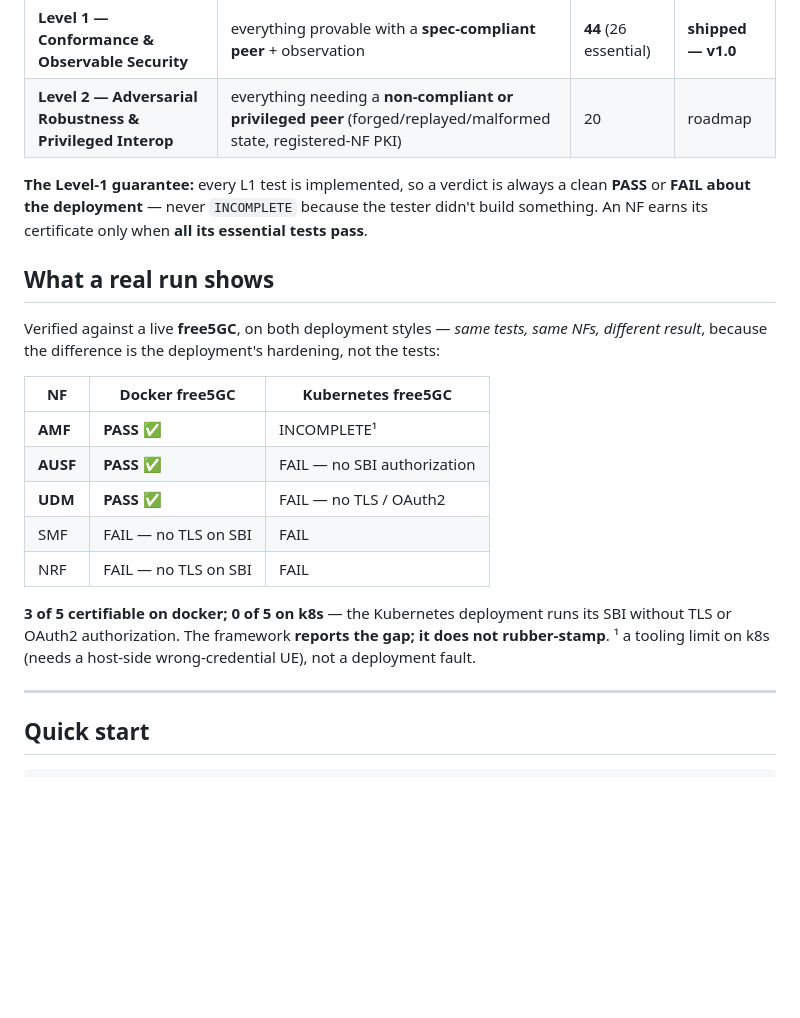
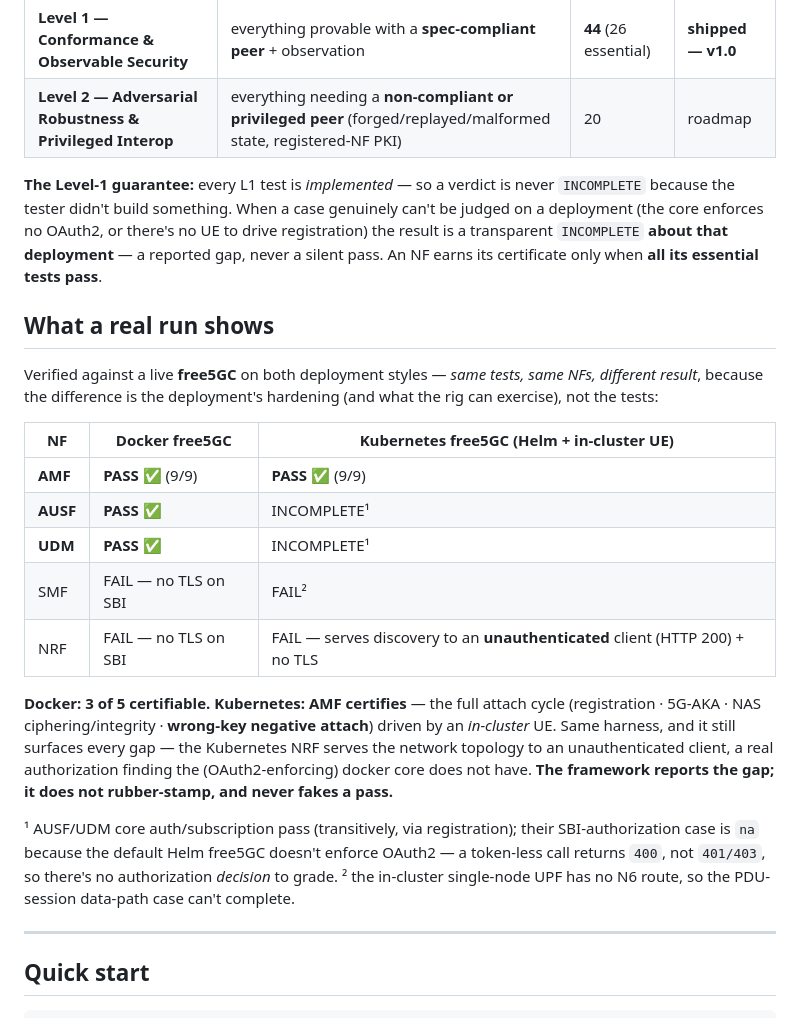
Before and after one commit to TOSSI-Foundation/CNTC, a Markdown page: docs/TOSSI-RELEASE.md, the part around the change. Drawn GitHub-style; blank space fills up the shorter version.

Commit message:
docs: TOSSI release shows verified docker+k8s results (AMF certifies on both); video uses make targets

```diff
--- a/docs/TOSSI-RELEASE.md
+++ b/docs/TOSSI-RELEASE.md
@@ -52,26 +52,36 @@ control→dataplane binding, no auth-bypass) are proven on the wire, not assumed
 | **Level 1 — Conformance & Observable Security** | everything provable with a **spec-compliant peer** + observation | **44** (26 essential) | **shipped — v1.0** |
 | **Level 2 — Adversarial Robustness & Privileged Interop** | everything needing a **non-compliant or privileged peer** (forged/replayed/malformed state, registered-NF PKI) | 20 | roadmap |
 
-**The Level-1 guarantee:** every L1 test is implemented, so a verdict is always a clean
-**PASS** or **FAIL about the deployment** — never `INCOMPLETE` because the tester didn't build
-something. An NF earns its certificate only when **all its essential tests pass**.
+**The Level-1 guarantee:** every L1 test is *implemented* — so a verdict is never `INCOMPLETE`
+because the tester didn't build something. When a case genuinely can't be judged on a deployment
+(the core enforces no OAuth2, or there's no UE to drive registration) the result is a transparent
+`INCOMPLETE` **about that deployment** — a reported gap, never a silent pass. An NF earns its
+certificate only when **all its essential tests pass**.
 
 ## What a real run shows
 
-Verified against a live **free5GC**, on both deployment styles — *same tests, same NFs, different
-result*, because the difference is the deployment's hardening, not the tests:
+Verified against a live **free5GC** on both deployment styles — *same tests, same NFs, different
+result*, because the difference is the deployment's hardening (and what the rig can exercise), not
+the tests:
 
-| NF | Docker free5GC | Kubernetes free5GC |
+| NF | Docker free5GC | Kubernetes free5GC (Helm + in-cluster UE) |
 |---|---|---|
-| **AMF** | **PASS** ✅ | INCOMPLETE¹ |
-| **AUSF** | **PASS** ✅ | FAIL — no SBI authorization |
-| **UDM** | **PASS** ✅ | FAIL — no TLS / OAuth2 |
-| SMF | FAIL — no TLS on SBI | FAIL |
-| NRF | FAIL — no TLS on SBI | FAIL |
+| **AMF** | **PASS** ✅ (9/9) | **PASS** ✅ (9/9) |
+| **AUSF** | **PASS** ✅ | INCOMPLETE¹ |
+| **UDM** | **PASS** ✅ | INCOMPLETE¹ |
+| SMF | FAIL — no TLS on SBI | FAIL² |
+| NRF | FAIL — no TLS on SBI | FAIL — serves discovery to an **unauthenticated** client (HTTP 200) + no TLS |
 
-**3 of 5 certifiable on docker; 0 of 5 on k8s** — the Kubernetes deployment runs its SBI without
-TLS or OAuth2 authorization. The framework **reports the gap; it does not rubber-stamp**.
-¹ a tooling limit on k8s (needs a host-side wrong-credential UE), not a deployment fault.
+**Docker: 3 of 5 certifiable. Kubernetes: AMF certifies** — the full attach cycle (registration ·
+5G-AKA · NAS ciphering/integrity · **wrong-key negative attach**) driven by an *in-cluster* UE.
+Same harness, and it still surfaces every gap — the Kubernetes NRF serves the network topology to
+an unauthenticated client, a real authorization finding the (OAuth2-enforcing) docker core does not
+have. **The framework reports the gap; it does not rubber-stamp, and never fakes a pass.**
+
+¹ AUSF/UDM core auth/subscription pass (transitively, via registration); their SBI-authorization
+case is `na` because the default Helm free5GC doesn't enforce OAuth2 — a token-less call returns
+`400`, not `401/403`, so there's no authorization *decision* to grade.
+² the in-cluster single-node UPF has no N6 route, so the PDU-session data-path case can't complete.
 
 ---
 
```
